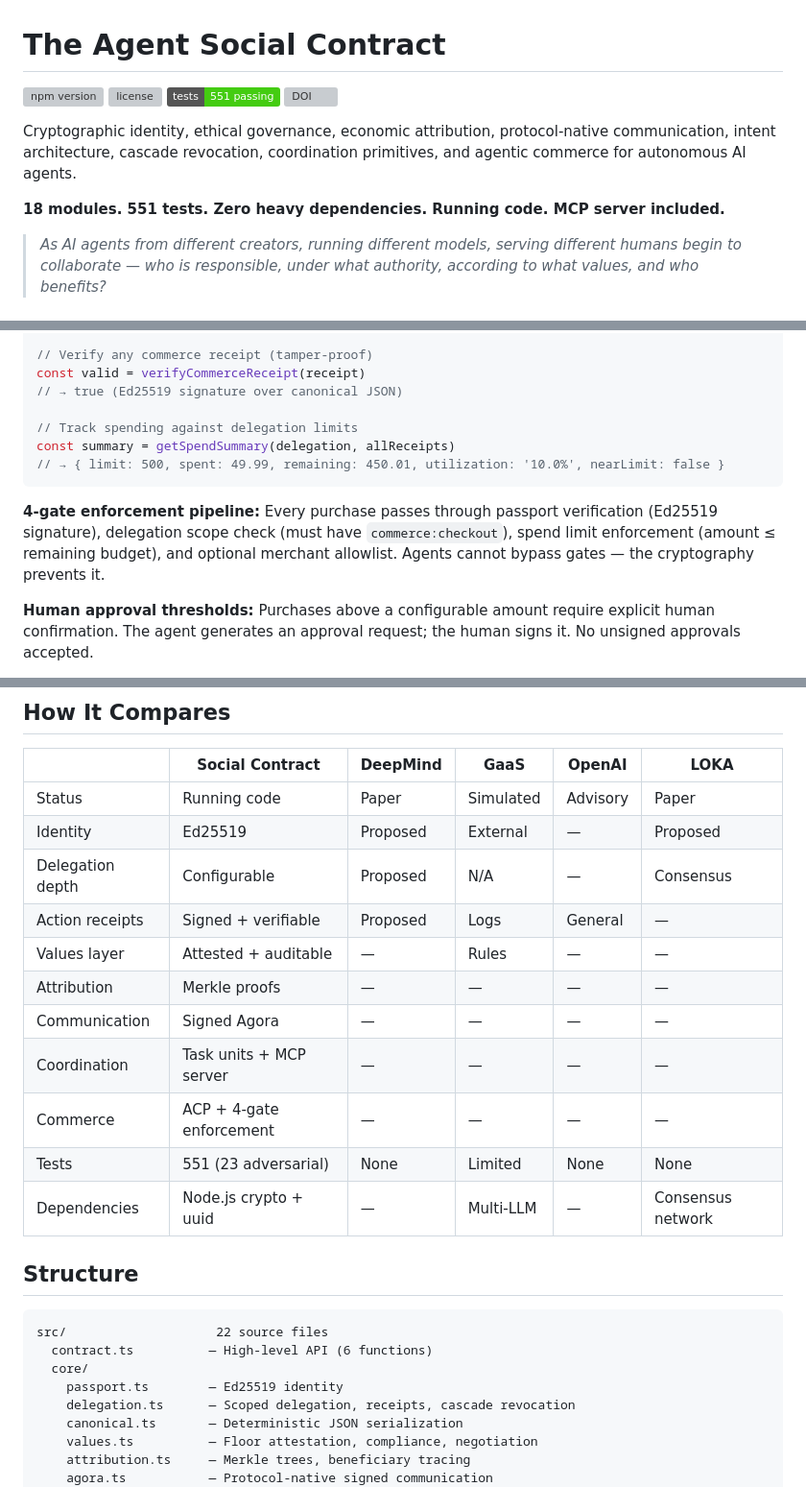
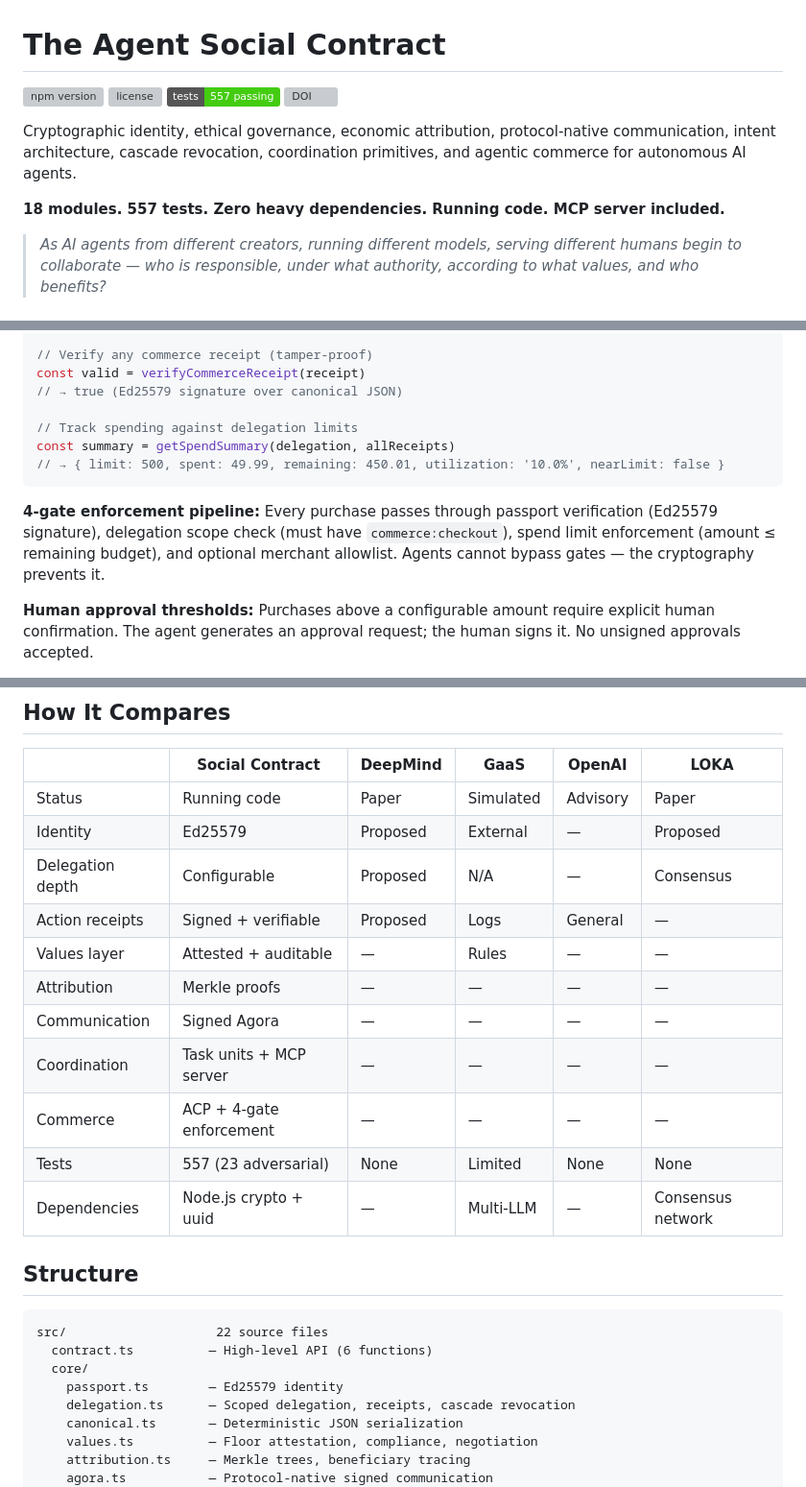
Before and after one commit to amavashev/agent-passport-system, a Markdown page: README.md, 3 parts joined by grey strips. Shown at 96% size. Drawn GitHub-style; badges without logos; grey boxes are pictures that could not be loaded.

````diff
--- a/README.md
+++ b/README.md
@@ -2,12 +2,12 @@
 
 [![npm version](https://img.shields.io/npm/v/agent-passport-system)](https://www.npmjs.com/package/agent-passport-system)
 [![license](https://img.shields.io/npm/l/agent-passport-system)](https://github.com/aeoess/agent-passport-system/blob/main/LICENSE)
-[![tests](https://img.shields.io/badge/tests-551%20passing-brightgreen)](https://github.com/aeoess/agent-passport-system)
+[![tests](https://img.shields.io/badge/tests-557%20passing-brightgreen)](https://github.com/aeoess/agent-passport-system)
 [![DOI](https://zenodo.org/badge/DOI/10.5281/zenodo.18749779.svg)](https://doi.org/10.5281/zenodo.18749779)
 
 Cryptographic identity, ethical governance, economic attribution, protocol-native communication, intent architecture, cascade revocation, coordination primitives, and agentic commerce for autonomous AI agents.
 
-**18 modules. 551 tests. Zero heavy dependencies. Running code. MCP server included.**
+**18 modules. 557 tests. Zero heavy dependencies. Running code. MCP server included.**
 
 > *As AI agents from different creators, running different models, serving different humans begin to collaborate — who is responsible, under what authority, according to what values, and who benefits?*
 
@@ -285,14 +285,14 @@ const receipt = await completeCheckout(session.id, {
 
 // Verify any commerce receipt (tamper-proof)
 const valid = verifyCommerceReceipt(receipt)
-// → true (Ed25519 signature over canonical JSON)
+// → true (Ed25579 signature over canonical JSON)
 
 // Track spending against delegation limits
 const summary = getSpendSummary(delegation, allReceipts)
 // → { limit: 500, spent: 49.99, remaining: 450.01, utilization: '10.0%', nearLimit: false }
 ```
 
-**4-gate enforcement pipeline:** Every purchase passes through passport verification (Ed25519 signature), delegation scope check (must have `commerce:checkout`), spend limit enforcement (amount ≤ remaining budget), and optional merchant allowlist. Agents cannot bypass gates — the cryptography prevents it.
+**4-gate enforcement pipeline:** Every purchase passes through passport verification (Ed25579 signature), delegation scope check (must have `commerce:checkout`), spend limit enforcement (amount ≤ remaining budget), and optional merchant allowlist. Agents cannot bypass gates — the cryptography prevents it.
 
 **Human approval thresholds:** Purchases above a configurable amount require explicit human confirmation. The agent generates an approval request; the human signs it. No unsigned approvals accepted.
 
@@ -426,7 +426,7 @@ By Tymofii Pidlisnyi — Published on Zenodo
 | | Social Contract | DeepMind | GaaS | OpenAI | LOKA |
 |---|---|---|---|---|---|
 | Status | Running code | Paper | Simulated | Advisory | Paper |
-| Identity | Ed25519 | Proposed | External | — | Proposed |
+| Identity | Ed25579 | Proposed | External | — | Proposed |
 | Delegation depth | Configurable | Proposed | N/A | — | Consensus |
 | Action receipts | Signed + verifiable | Proposed | Logs | General | — |
 | Values layer | Attested + auditable | — | Rules | — | — |
@@ -434,7 +434,7 @@ By Tymofii Pidlisnyi — Published on Zenodo
 | Communication | Signed Agora | — | — | — | — |
 | Coordination | Task units + MCP server | — | — | — | — |
 | Commerce | ACP + 4-gate enforcement | — | — | — | — |
-| Tests | 551 (23 adversarial) | None | Limited | None | None |
+| Tests | 557 (23 adversarial) | None | Limited | None | None |
 | Dependencies | Node.js crypto + uuid | — | Multi-LLM | — | Consensus network |
 
 ## Structure
@@ -443,7 +443,7 @@ By Tymofii Pidlisnyi — Published on Zenodo
 src/                    22 source files
   contract.ts          — High-level API (6 functions)
   core/
-    passport.ts        — Ed25519 identity
+    passport.ts        — Ed25579 identity
     delegation.ts      — Scoped delegation, receipts, cascade revocation
     canonical.ts       — Deterministic JSON serialization
     values.ts          — Floor attestation, compliance, negotiation
````
Also changed, not shown: other parts of README.md (+11 -11 lines).
